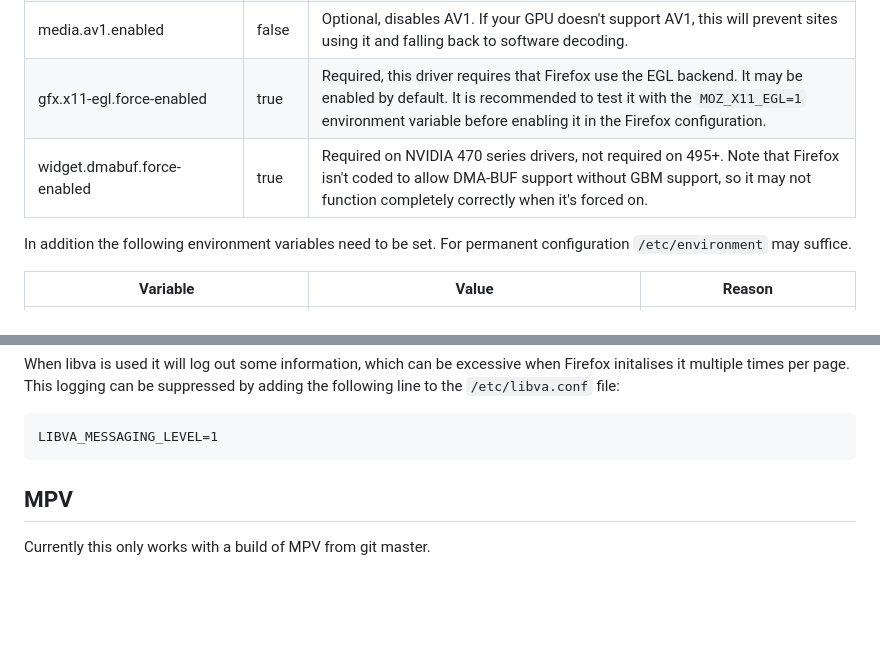
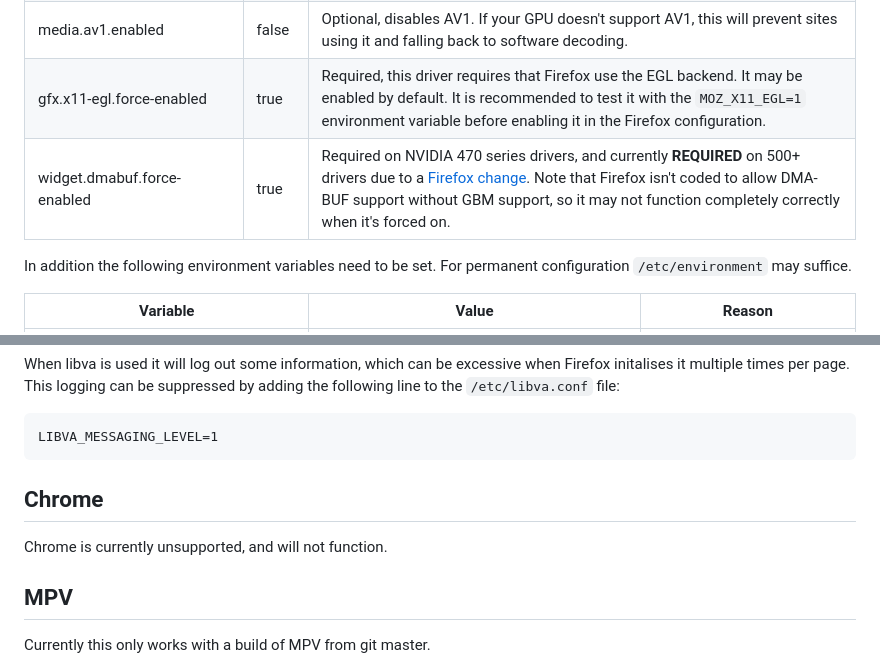
Before and after one commit to elFarto/nvidia-vaapi-driver, a Markdown page: README.md, 2 parts joined by grey strips. Drawn GitHub-style; blank space fills up the shorter version.

````diff
--- a/README.md
+++ b/README.md
@@ -111,7 +111,7 @@ To use the driver with firefox you will need at least Firefox 96, the following
 | media.rdd-ffmpeg.enabled | true | Required, default on FF97. Forces ffmpeg usage into the RDD process, rather than the content process. |
 | media.av1.enabled | false | Optional, disables AV1. If your GPU doesn't support AV1, this will prevent sites using it and falling back to software decoding. |
 | gfx.x11-egl.force-enabled | true | Required, this driver requires that Firefox use the EGL backend. It may be enabled by default. It is recommended to test it with the `MOZ_X11_EGL=1` environment variable before enabling it in the Firefox configuration. |
-| widget.dmabuf.force-enabled | true | Required on NVIDIA 470 series drivers, not required on 495+. Note that Firefox isn't coded to allow DMA-BUF support without GBM support, so it may not function completely correctly when it's forced on. |
+| widget.dmabuf.force-enabled | true | Required on NVIDIA 470 series drivers, and currently **REQUIRED** on 500+ drivers due to a [Firefox change](https://bugzilla.mozilla.org/show_bug.cgi?id=1788573). Note that Firefox isn't coded to allow DMA-BUF support without GBM support, so it may not function completely correctly when it's forced on. |
 
 In addition the following environment variables need to be set. For permanent configuration `/etc/environment` may suffice.
 
@@ -126,6 +126,10 @@ When libva is used it will log out some information, which can be excessive when
 ```
 LIBVA_MESSAGING_LEVEL=1
 ```
+
+## Chrome
+
+Chrome is currently unsupported, and will not function.
 
 ## MPV
 
````
